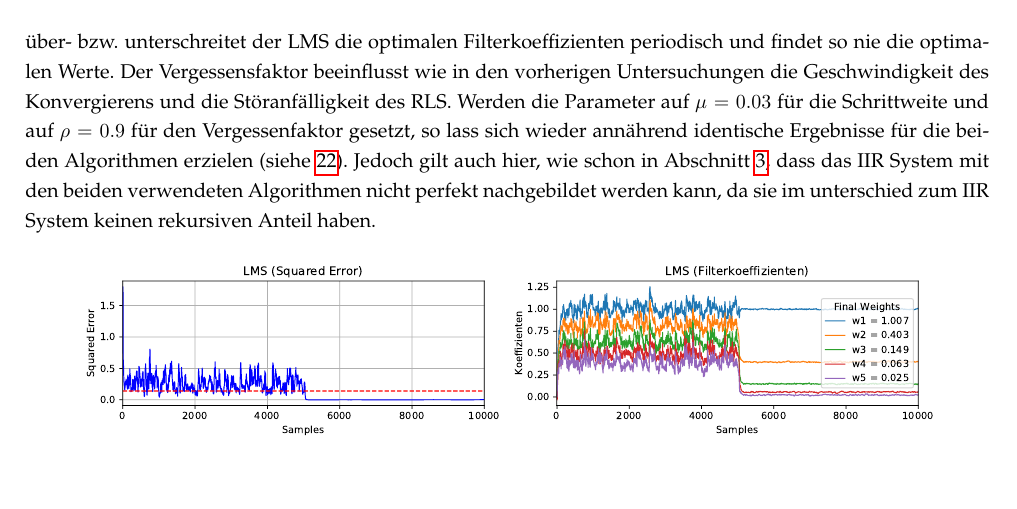
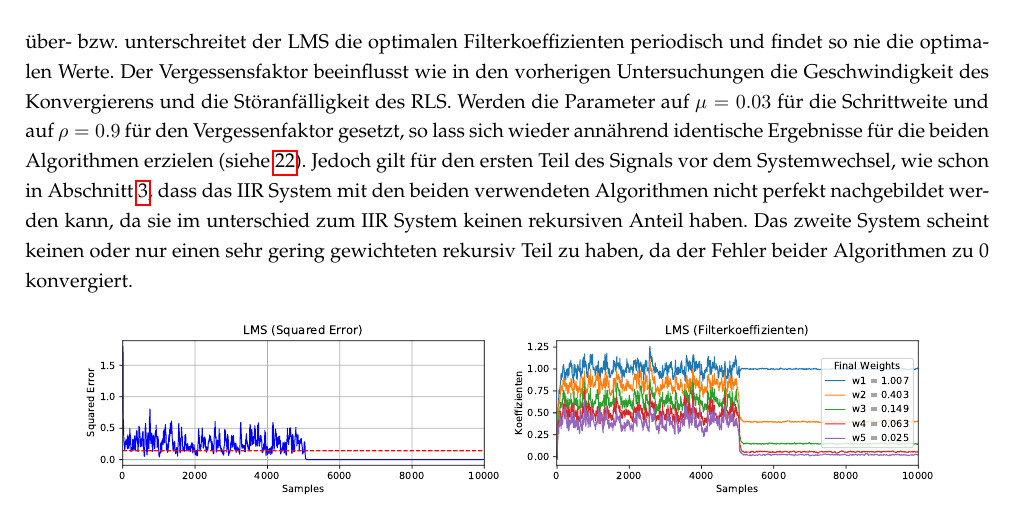
Before and after one commit to Foaly/AdaptiveFilter, a LaTeX document (tex/main.tex, which reads tex/Aufgabe1.tex): part of page 14 of 16, cut so that both start at the same text, the shorter picture padded with empty space. Compiled offline with pdfLaTeX.

Commit message:
Dinge zu rekursiven Anteilen geschrieben.

```diff
--- a/tex/Aufgabe1.tex
+++ b/tex/Aufgabe1.tex
@@ -359,7 +359,8 @@ Für die Parameter der Schrittweite und des Vergessensfaktors treffen auch die s
 Durch eine zu große Schrittweite über- bzw. unterschreitet der LMS die optimalen Filterkoeffizienten periodisch und findet so nie die optimalen Werte.
 Der Vergessensfaktor beeinflusst wie in den vorherigen Untersuchungen die Geschwindigkeit des Konvergierens und die Störanfälligkeit des RLS.
 Werden die Parameter auf $\mu = 0.03$ für die Schrittweite und auf $\rho = 0.9$ für den Vergessenfaktor gesetzt, so lass sich wieder annährend identische Ergebnisse für die beiden Algorithmen erzielen (siehe \ref{fig:SW_IIR_1}).
-Jedoch gilt auch hier, wie schon in Abschnitt \ref{sec:iir}, dass das IIR System mit den beiden verwendeten Algorithmen nicht perfekt nachgebildet werden kann, da sie im unterschied zum IIR System keinen rekursiven Anteil haben.
+Jedoch gilt für den ersten Teil des Signals vor dem Systemwechsel, wie schon in Abschnitt \ref{sec:iir}, dass das IIR System mit den beiden verwendeten Algorithmen nicht perfekt nachgebildet werden kann, da sie im unterschied zum IIR System keinen rekursiven Anteil haben.
+Das zweite System scheint keinen oder nur einen sehr gering gewichteten rekursiv Teil zu haben, da der Fehler beider Algorithmen zu 0 konvergiert.
 
 \begin{figure}[H]
   \centering
```
